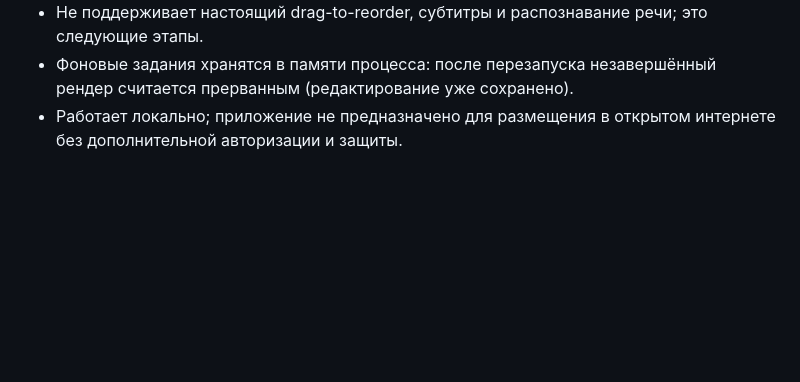
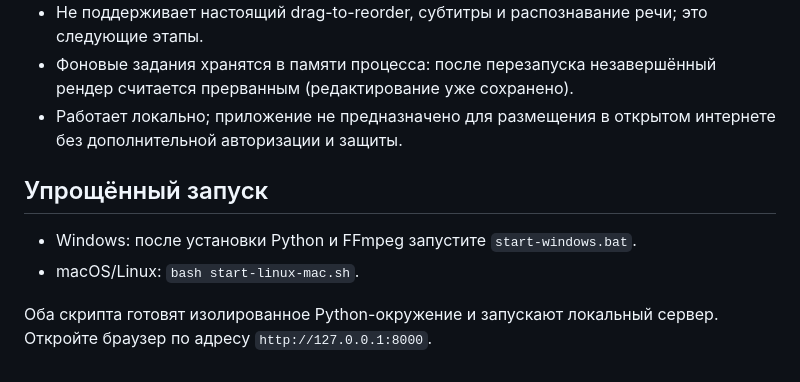
Before and after one commit to PlanBan/PlanBan, a Markdown page: cutforge-ai/README.md, the part around the change. Drawn GitHub-style; blank space fills up the shorter version.

Commit message:
cutforge: stage 3 verified checkpoints and startup docs

```diff
--- a/cutforge-ai/README.md
+++ b/cutforge-ai/README.md
@@ -42,3 +42,10 @@ python -m uvicorn backend.app:app --host 127.0.0.1 --port 8000
 - Не поддерживает настоящий drag-to-reorder, субтитры и распознавание речи; это следующие этапы.
 - Фоновые задания хранятся в памяти процесса: после перезапуска незавершённый рендер считается прерванным (редактирование уже сохранено).
 - Работает локально; приложение не предназначено для размещения в открытом интернете без дополнительной авторизации и защиты.
+
+## Упрощённый запуск
+
+- Windows: после установки Python и FFmpeg запустите `start-windows.bat`.
+- macOS/Linux: `bash start-linux-mac.sh`.
+
+Оба скрипта готовят изолированное Python-окружение и запускают локальный сервер. Откройте браузер по адресу `http://127.0.0.1:8000`.
```
